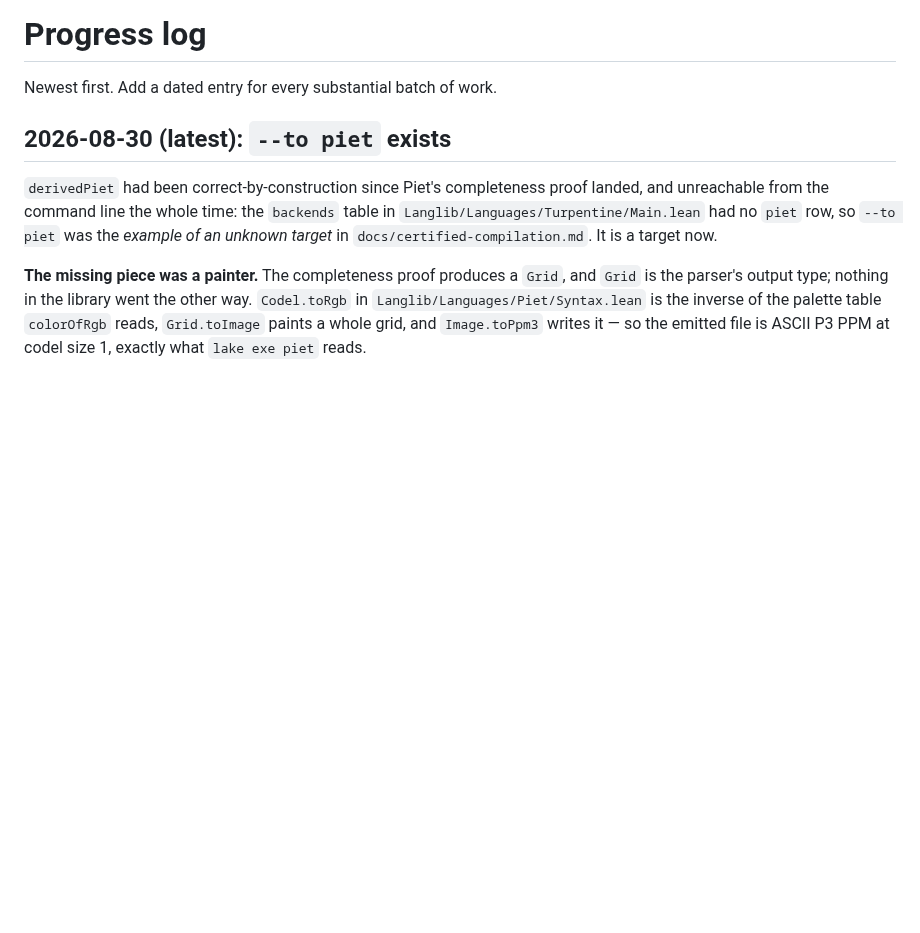
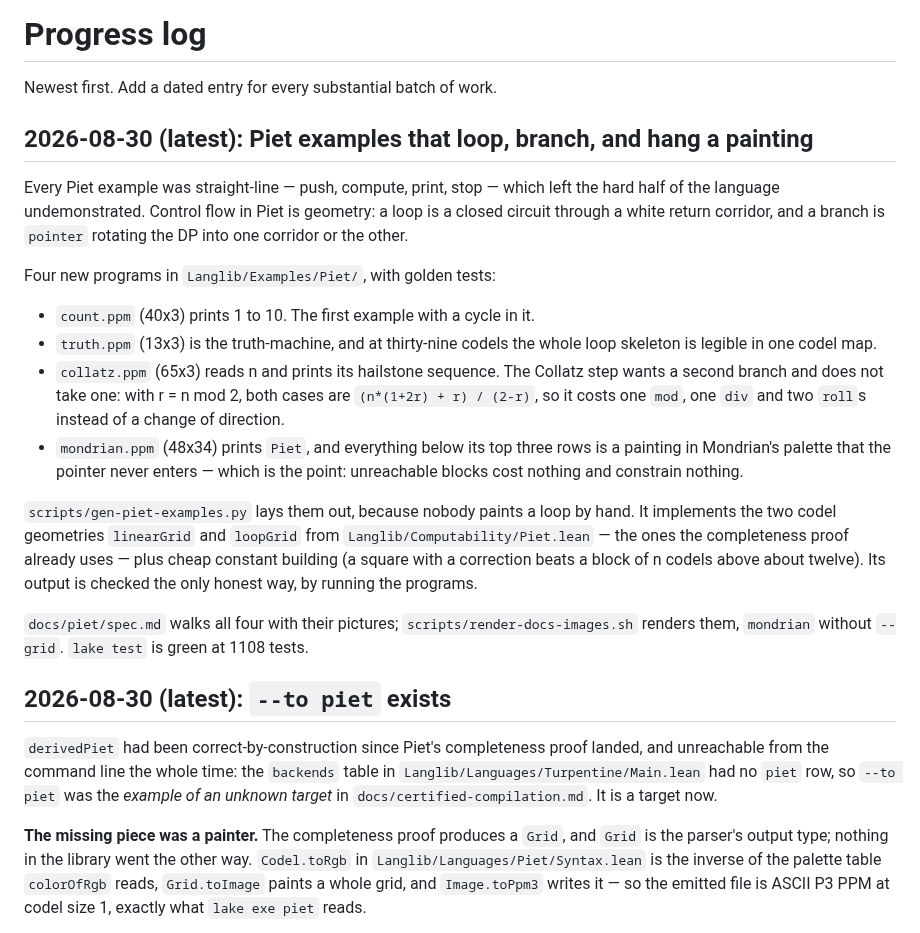
Before and after one commit to ilyasergey/langlib, a Markdown page: docs/PROGRESS.md, the part around the change. Drawn GitHub-style; blank space fills up the shorter version.

Commit message:
Progress note for the Piet control-flow examples
Records the four new programs, why the Collatz step is branch-free, and
what scripts/gen-piet-examples.py borrows from the completeness proof.

Co-Authored-By: Claude Opus 5 (1M context) <noreply@anthropic.com>

```diff
--- a/docs/PROGRESS.md
+++ b/docs/PROGRESS.md
@@ -1,6 +1,38 @@
 # Progress log
 
 Newest first. Add a dated entry for every substantial batch of work.
+
+## 2026-08-30 (latest): Piet examples that loop, branch, and hang a painting
+
+Every Piet example was straight-line — push, compute, print, stop — which
+left the hard half of the language undemonstrated. Control flow in Piet is
+geometry: a loop is a closed circuit through a white return corridor, and a
+branch is `pointer` rotating the DP into one corridor or the other.
+
+Four new programs in `Langlib/Examples/Piet/`, with golden tests:
+
+* `count.ppm` (40x3) prints 1 to 10. The first example with a cycle in it.
+* `truth.ppm` (13x3) is the truth-machine, and at thirty-nine codels the
+  whole loop skeleton is legible in one codel map.
+* `collatz.ppm` (65x3) reads n and prints its hailstone sequence. The
+  Collatz step wants a second branch and does not take one: with r = n mod
+  2, both cases are `(n*(1+2r) + r) / (2-r)`, so it costs one `mod`, one
+  `div` and two `roll`s instead of a change of direction.
+* `mondrian.ppm` (48x34) prints `Piet`, and everything below its top three
+  rows is a painting in Mondrian's palette that the pointer never enters —
+  which is the point: unreachable blocks cost nothing and constrain
+  nothing.
+
+`scripts/gen-piet-examples.py` lays them out, because nobody paints a loop
+by hand. It implements the two codel geometries `linearGrid` and `loopGrid`
+from `Langlib/Computability/Piet.lean` — the ones the completeness proof
+already uses — plus cheap constant building (a square with a correction
+beats a block of n codels above about twelve). Its output is checked the
+only honest way, by running the programs.
+
+`docs/piet/spec.md` walks all four with their pictures;
+`scripts/render-docs-images.sh` renders them, `mondrian` without `--grid`.
+`lake test` is green at 1108 tests.
 
 ## 2026-08-30 (latest): `--to piet` exists
 
```
